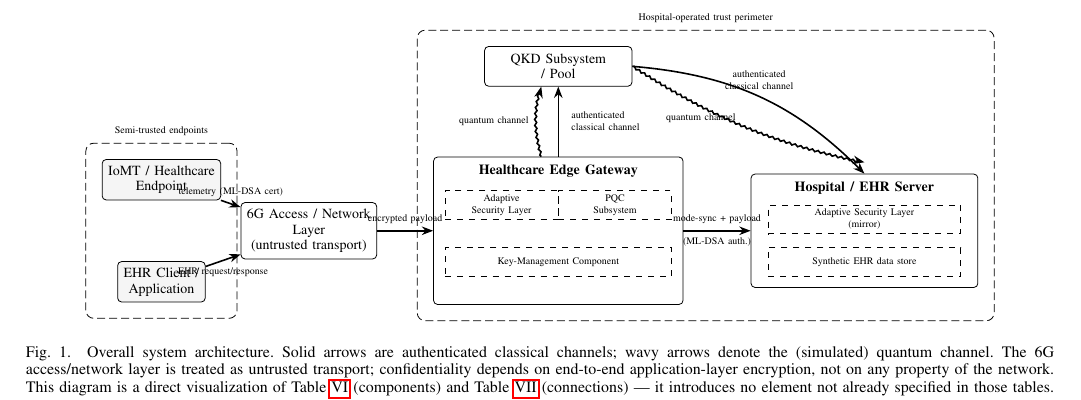
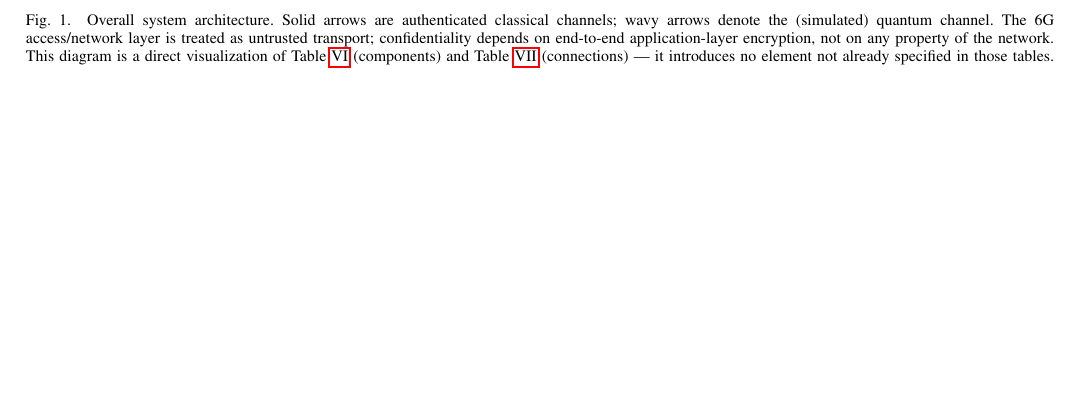
Before and after one commit to cat226/6G-Quantum-EHR-Paper, a LaTeX paper (paper/manuscript/main.tex): part of page 11 of 37 before the commit and part of page 11 of 36 after it, cut at the place of the change, the shorter picture padded with empty space. Compiled offline with pdfLaTeX.

Commit message:
Replace Figure 1 (architecture diagram) with a blank placeholder
Swap the TikZ-drawn architecture diagram for an empty framed box of
the same footprint, keeping the caption and \label{fig:architecture}
so all cross-references (Table 1/2 mentions, Section 4.x prose) stay
intact. Reserves the layout space for a figure to be inserted later
without touching anything else in the manuscript.

Co-Authored-By: Claude Sonnet 5 <noreply@anthropic.com>
Claude-Session: https://claude.ai/code/session_01TRaFSYfyLt52qaBuxSYytz

```diff
--- a/paper/manuscript/main.tex
+++ b/paper/manuscript/main.tex
@@ -368,47 +368,7 @@ QKD Subsystem $\leftrightarrow$ Classical Channel & Sifting/error-correction/pri
 
 \begin{figure*}[t]
 \centering
-\begin{tikzpicture}[
-  box/.style={rectangle, draw, rounded corners=2pt, align=center, font=\scriptsize, minimum height=0.7cm, inner sep=3pt},
-  subbox/.style={rectangle, draw, dashed, align=center, font=\tiny, minimum height=0.5cm, inner sep=2pt},
-  arr/.style={-{Stealth[length=2mm]}, thick},
-  qarr/.style={-{Stealth[length=2mm]}, thick, decorate, decoration={snake, amplitude=0.5pt, segment length=3pt, post length=1mm}},
-  boundary/.style={rectangle, draw, dash pattern=on 4pt off 2pt, rounded corners=4pt, inner sep=8pt}
-]
-
-\node[box, fill=gray!8] (iomt) at (0,1.6) {IoMT / Healthcare\\Endpoint};
-\node[box, fill=gray!8] (client) at (0,-0.2) {EHR Client /\\Application};
-\node[box] (net) at (2.6,0.7) {6G Access / Network\\Layer\\\scriptsize(untrusted transport)};
-
-\node[box, minimum width=4.4cm, minimum height=2.6cm] (gw) at (7.0,0.7) {};
-\node[font=\scriptsize\bfseries] at (7.0,1.75) {Healthcare Edge Gateway};
-\node[subbox, minimum width=2.0cm] (gwasl) at (6.0,1.15) {Adaptive\\Security Layer};
-\node[subbox, minimum width=2.0cm] (gwpqc) at (8.0,1.15) {PQC\\Subsystem};
-\node[subbox, minimum width=4.0cm] (gwkm) at (7.0,0.15) {Key-Management Component};
-
-\node[box, minimum width=2.6cm] (qkd) at (7.0,3.6) {QKD Subsystem\\/ Pool};
-
-\node[box, minimum width=4.0cm, minimum height=2.0cm] (hosp) at (12.4,0.7) {};
-\node[font=\scriptsize\bfseries] at (12.4,1.45) {Hospital / EHR Server};
-\node[subbox, minimum width=3.4cm] (hospasl) at (12.4,0.9) {Adaptive Security Layer\\(mirror)};
-\node[subbox, minimum width=3.4cm] (hospdata) at (12.4,0.15) {Synthetic EHR data store};
-
-\draw[arr] (iomt) -- node[above,font=\tiny]{telemetry (ML-DSA cert)} (net);
-\draw[arr] (client) -- node[below,font=\tiny]{EHR request/response} (net);
-\draw[arr] (net) -- node[above,font=\tiny]{encrypted payload} (gw);
-
-\draw[arr] (gw.north) -- node[right,font=\tiny,xshift=1mm,align=left]{authenticated\\classical channel} (qkd.south);
-\draw[qarr] ([xshift=-3mm]gw.north) to[bend left=15] node[left,font=\tiny]{quantum channel} ([xshift=-3mm]qkd.south);
-\draw[arr] (qkd.east) to[bend left=20] node[above,font=\tiny,align=center]{authenticated\\classical channel} (hosp.north);
-\draw[qarr] (qkd.east) to[bend right=10] node[below,font=\tiny,pos=0.3]{quantum channel} ([yshift=2mm]hosp.north);
-
-\draw[arr] (gw.east) -- node[above,font=\tiny]{mode-sync + payload} node[below,font=\tiny]{(ML-DSA auth.)} (hosp.west);
-
-\begin{scope}[on background layer]
-\node[boundary, fit=(iomt)(client), label={[font=\tiny,align=center]above:Semi-trusted endpoints}] {};
-\node[boundary, fit=(gw)(qkd)(hosp), label={[font=\tiny]above:Hospital-operated trust perimeter}] {};
-\end{scope}
-\end{tikzpicture}
+\fbox{\rule{0pt}{5cm}\rule{\dimexpr\textwidth-2\fboxsep-2\fboxrule\relax}{0pt}}
 \caption{Overall system architecture. Solid arrows are authenticated classical channels; wavy arrows denote the (simulated) quantum channel. The 6G access/network layer is treated as untrusted transport; confidentiality depends on end-to-end application-layer encryption, not on any property of the network. This diagram is a direct visualization of Table~\ref{tab:components} (components) and Table~\ref{tab:connections} (connections) --- it introduces no element not already specified in those tables.}
 \label{fig:architecture}
 \end{figure*}
```
Also changed, not shown: paper/manuscript/main.pdf.
